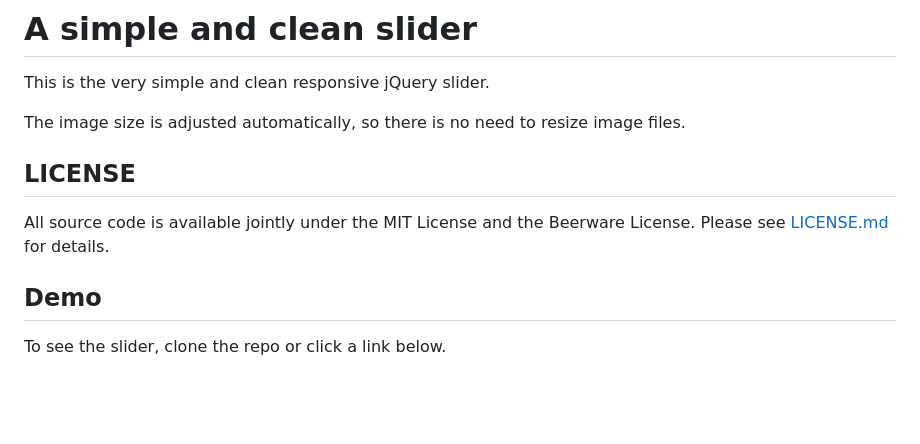
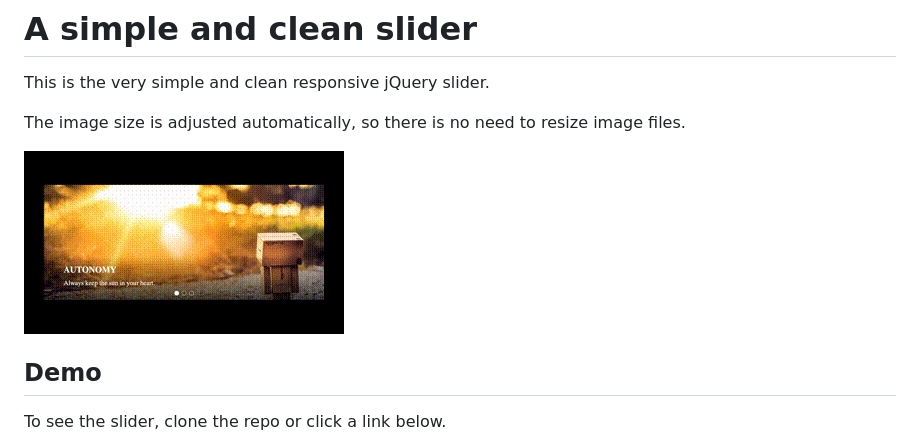
Before and after one commit to hodanov/simple-and-clean-slider, a Markdown page: README.md, the part around the change. GitHub-like rendering; pictures changed too: slider-demo.gif (added); blank space fills up the shorter version.

```diff
--- a/README.md
+++ b/README.md
@@ -4,10 +4,7 @@ This is the very simple and clean responsive jQuery slider.
 
 The image size is adjusted automatically, so there is no need to resize image files.
 
-## LICENSE
-
-All source code is available jointly under the MIT License and the Beerware License. Please see
-[LICENSE.md](LICENSE.md) for details.
+![slider-demo](./slider-demo.gif "demo")
 
 ## Demo
 
```
Also changed, not shown: LICENSE.md (deleted, +0 -21 lines).
